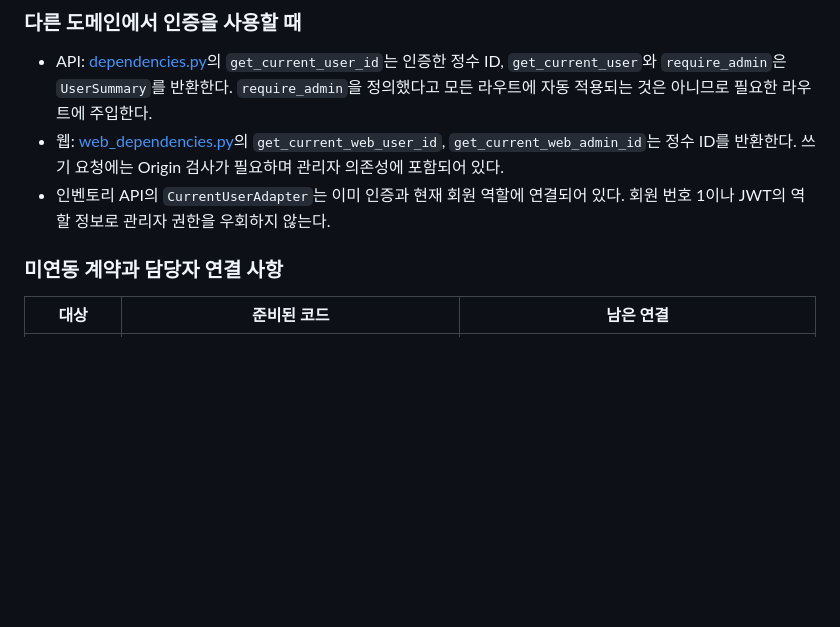
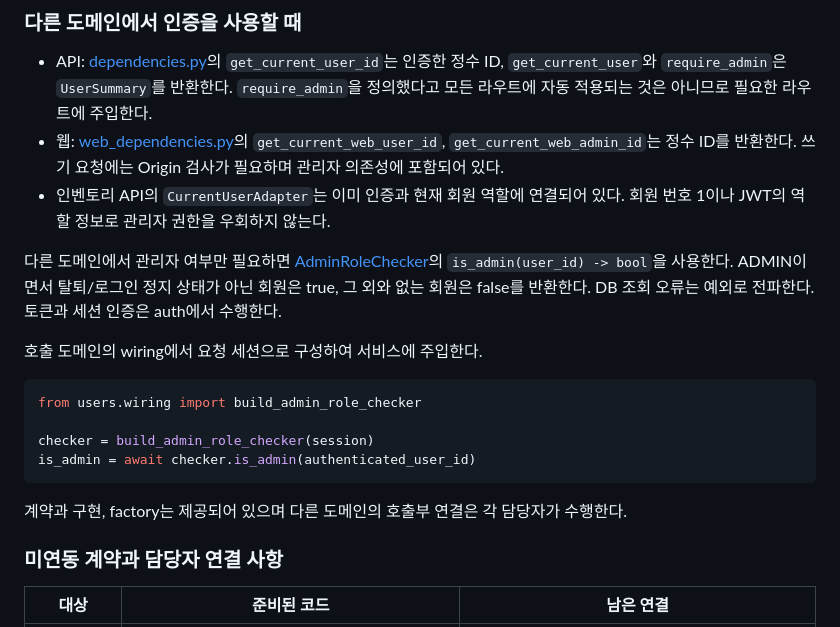
Before and after one commit to bsis09872-ux/AX_game_BE_api, a Markdown page: docs/users-auth-verification.md, the part around the change. Rendered like a GitHub page; blank space fills up the shorter version.

Commit message:
docs: 다른 도메인의 관리자 여부 조회 사용법 추가
관리자 여부 조회의 반환 조건과 인증 책임, wiring 사용 예제를 추가한다.

Document administrator-check results, authentication responsibility, and wiring usage.

````diff
--- a/docs/users-auth-verification.md
+++ b/docs/users-auth-verification.md
@@ -294,6 +294,19 @@ Swagger에서 회원가입 후 `/v1/auth/token`의 `username`에 로그인 ID를
 - 웹: [web_dependencies.py](../src/auth/presentation/web_dependencies.py)의 `get_current_web_user_id`, `get_current_web_admin_id`는 정수 ID를 반환한다. 쓰기 요청에는 Origin 검사가 필요하며 관리자 의존성에 포함되어 있다.
 - 인벤토리 API의 `CurrentUserAdapter`는 이미 인증과 현재 회원 역할에 연결되어 있다. 회원 번호 1이나 JWT의 역할 정보로 관리자 권한을 우회하지 않는다.
 
+다른 도메인에서 관리자 여부만 필요하면 [AdminRoleChecker](../src/users/application/contracts.py)의 `is_admin(user_id) -> bool`을 사용한다. ADMIN이면서 탈퇴/로그인 정지 상태가 아닌 회원은 true, 그 외와 없는 회원은 false를 반환한다. DB 조회 오류는 예외로 전파한다. 토큰과 세션 인증은 auth에서 수행한다.
+
+호출 도메인의 wiring에서 요청 세션으로 구성하여 서비스에 주입한다.
+
+```python
+from users.wiring import build_admin_role_checker
+
+checker = build_admin_role_checker(session)
+is_admin = await checker.is_admin(authenticated_user_id)
+```
+
+계약과 구현, factory는 제공되어 있으며 다른 도메인의 호출부 연결은 각 담당자가 수행한다.
+
 ### 미연동 계약과 담당자 연결 사항
 
 | 대상 | 준비된 코드 | 남은 연결 |
````
